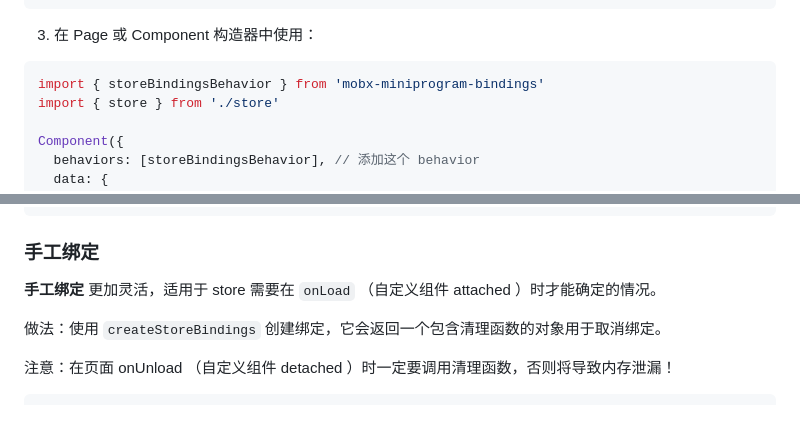
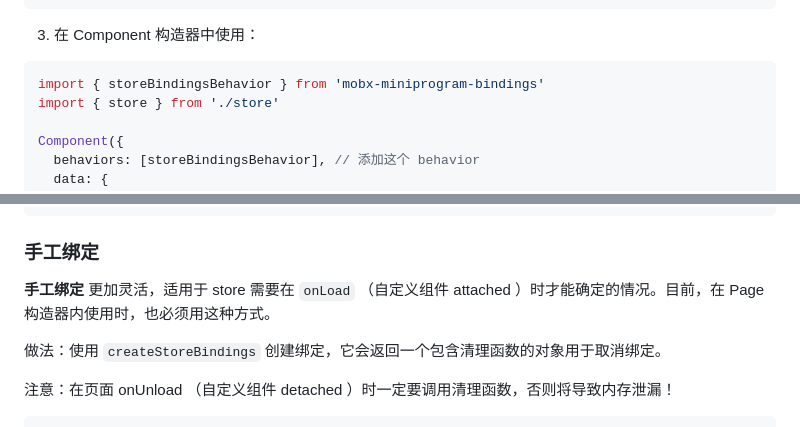
Before and after one commit to wechat-miniprogram/mobx-miniprogram-bindings, a Markdown page: README.md, 2 parts joined by grey strips. Drawn GitHub-style.

Commit message:
docs: disallow behavior bindings in Page constructor

````diff
--- a/README.md
+++ b/README.md
@@ -44,7 +44,7 @@ export const store = observable({
 })
 ```
 
-3. 在 Page 或 Component 构造器中使用：
+3. 在 Component 构造器中使用：
 
 ```js
 import { storeBindingsBehavior } from 'mobx-miniprogram-bindings'
@@ -177,7 +177,7 @@ Component({
 
 ### 手工绑定
 
-**手工绑定** 更加灵活，适用于 store 需要在 `onLoad` （自定义组件 attached ）时才能确定的情况。
+**手工绑定** 更加灵活，适用于 store 需要在 `onLoad` （自定义组件 attached ）时才能确定的情况。目前，在 Page 构造器内使用时，也必须用这种方式。
 
 做法：使用 `createStoreBindings` 创建绑定，它会返回一个包含清理函数的对象用于取消绑定。
 
````
